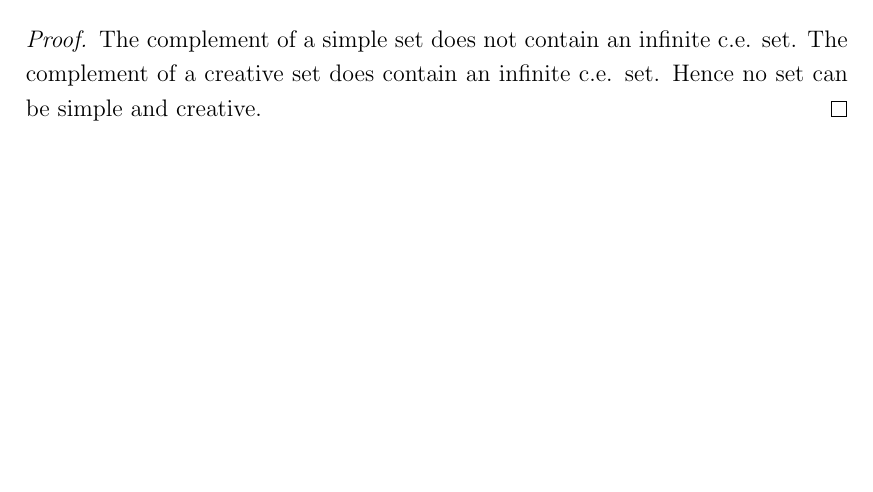
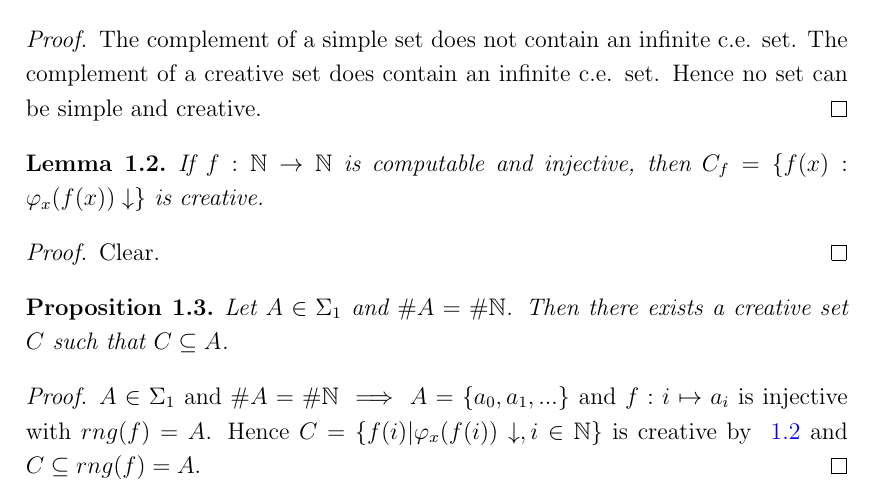
Before and after one commit to dt1510/phd_thesis, a LaTeX thesis (thesis.tex, which reads Introduction/Introduction.tex): part of page 7 of 8, cut so that both start at the same text, the shorter picture padded with empty space. Compiled offline with pdfLaTeX.

Commit message:
Prop1.3 added.

```diff
--- a/Introduction/Introduction.tex
+++ b/Introduction/Introduction.tex
@@ -8,3 +8,19 @@ No set can be both simple and creative.
 \begin{proof}
 The complement of a simple set does not contain an infinite c.e. set. The complement of a creative set does contain an infinite c.e. set. Hence no set can be simple and creative.
 \end{proof}
+
+\begin{lemma}\label{lemma_creative}
+If $f : \mathbb{N} \to \mathbb{N}$ is computable and injective, then $C_f = \{f(x) : \varphi_x(f(x))\downarrow \}$ is creative.
+\end{lemma}
+\begin{proof}
+Clear.
+\end{proof}
+
+\begin{proposition}
+Let $A \in \Sigma_1$ and $\#A = \#\mathbb{N}$. Then there exists a creative set $C$ such that $C \subseteq A$.
+\end{proposition}
+
+\begin{proof}
+$A \in \Sigma_1$ and $\#A = \#\mathbb{N} \implies A=\{a_0, a_1, ... \}$ and $f:i \mapsto a_i$ is injective with $rng(f)=A$.
+Hence $C=\{f(i) | \varphi_x(f(i))\downarrow, i \in \mathbb{N}\}$ is creative by \autoref{lemma_creative} and $C \subseteq	 rng(f) = A$.
+\end{proof}
--- a/thesis.tex
+++ b/thesis.tex
@@ -4,6 +4,9 @@
 \documentclass[oneside,12pt]{Classes/myThesis}
 
 \usepackage{amsthm}
+\usepackage{amsmath}
+
+\newcommand{\powerset}[1]{\mathcal{P} \left({ #1 }\right)}
 
 \theoremstyle{pain}
 \newtheorem{thm}{Theorem}[chapter] % reset theorem numbering for each chapter
```
Also changed, not shown: todo.md (+3 -1 lines), 1 other file.
